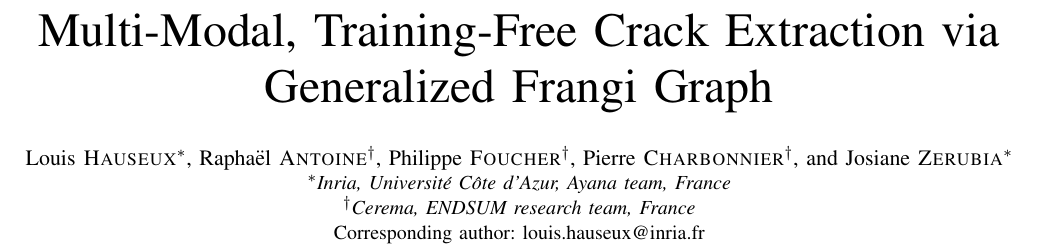
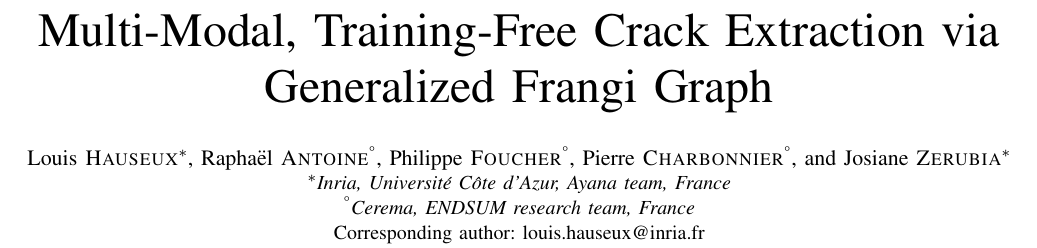
Before and after one commit to Ludwig-H/Generalized-Frangi-for-Automatic-Crack-Extraction-on-FIND-dataset, a LaTeX paper (EUVIP/LaTeX/main.tex): part of page 1 of 6, cut so that both start at the same text. Compiled offline with pdfLaTeX.

Commit message:
Update EUVIP links and Cerema marker

```diff
--- a/EUVIP/LaTeX/main.tex
+++ b/EUVIP/LaTeX/main.tex
@@ -39,6 +39,7 @@
 \newcommand{\Hess}{\mathcal{H}}
 \newcommand{\nom}[1]{\textsc{#1}}
 \newcommand{\matnorm}[1]{\left\lvert\mkern-2mu\left\lvert\mkern-2mu\left\lvert #1 \right\rvert\mkern-2mu\right\rvert\mkern-2mu\right\rvert}
+\newcommand{\ceremamark}{\raisebox{0pt}[0pt][0pt]{\textsuperscript{\footnotesize\textdegree}}}
 
 \begin{document}
 
@@ -46,12 +47,12 @@
 
 \author{
 \IEEEauthorblockN{Louis \textsc{Hauseux}\IEEEauthorrefmark{1},
-Raphaël \textsc{Antoine}\IEEEauthorrefmark{2},
-Philippe \textsc{Foucher}\IEEEauthorrefmark{2},
-Pierre \textsc{Charbonnier}\IEEEauthorrefmark{2}, and
+Raphaël \textsc{Antoine}\ceremamark,
+Philippe \textsc{Foucher}\ceremamark,
+Pierre \textsc{Charbonnier}\ceremamark, and
 Josiane \textsc{Zerubia}\IEEEauthorrefmark{1}}
 \IEEEauthorblockA{\IEEEauthorrefmark{1}\textit{Inria, Université Côte d'Azur, Ayana team, France}\\
-\IEEEauthorrefmark{2}\textit{Cerema, ENDSUM research team, France}\\
+\ceremamark\textit{Cerema, ENDSUM research team, France}\\
 Corresponding author: louis.hauseux@inria.fr}
 }
 
```
Also changed, not shown: EUVIP/README.md, EUVIP/LaTeX/main.tex (2 more changed lines), 2 other files.
